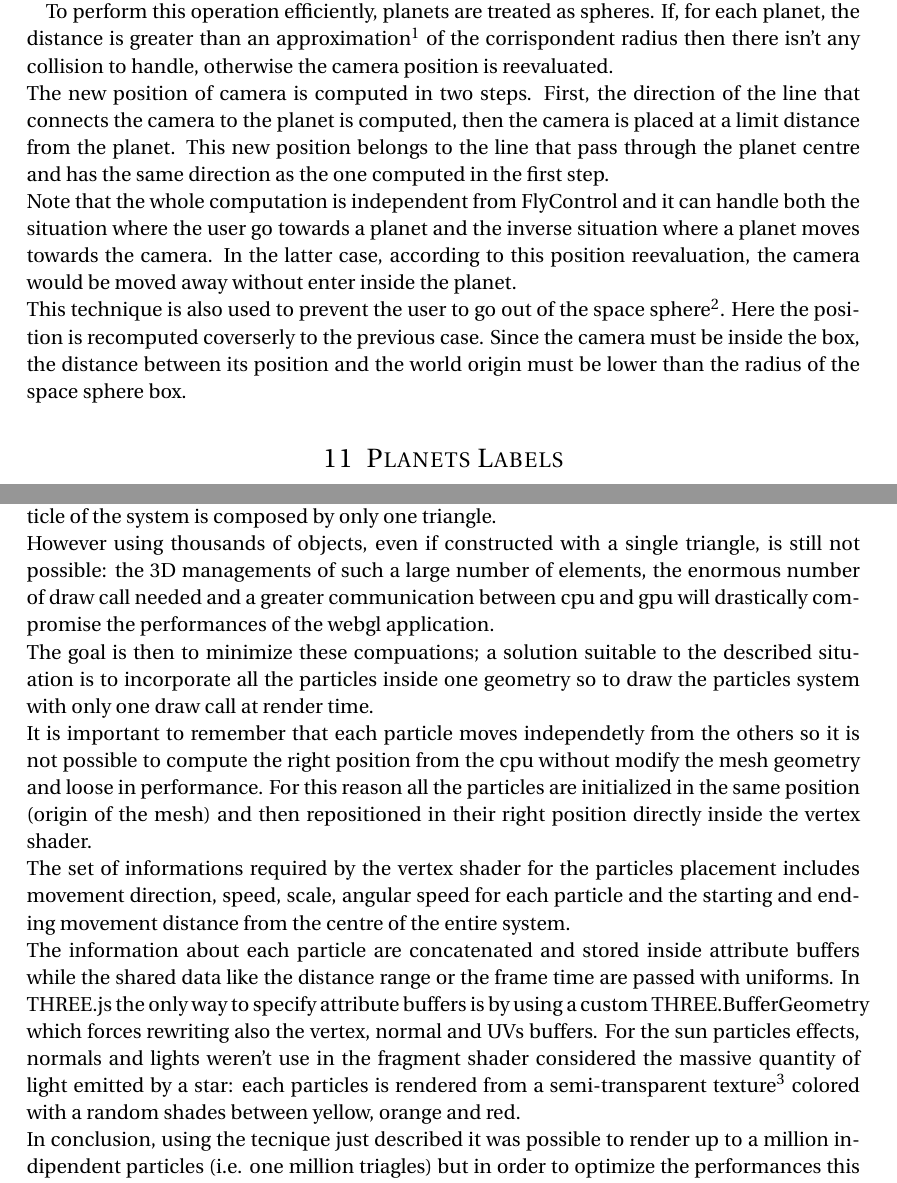
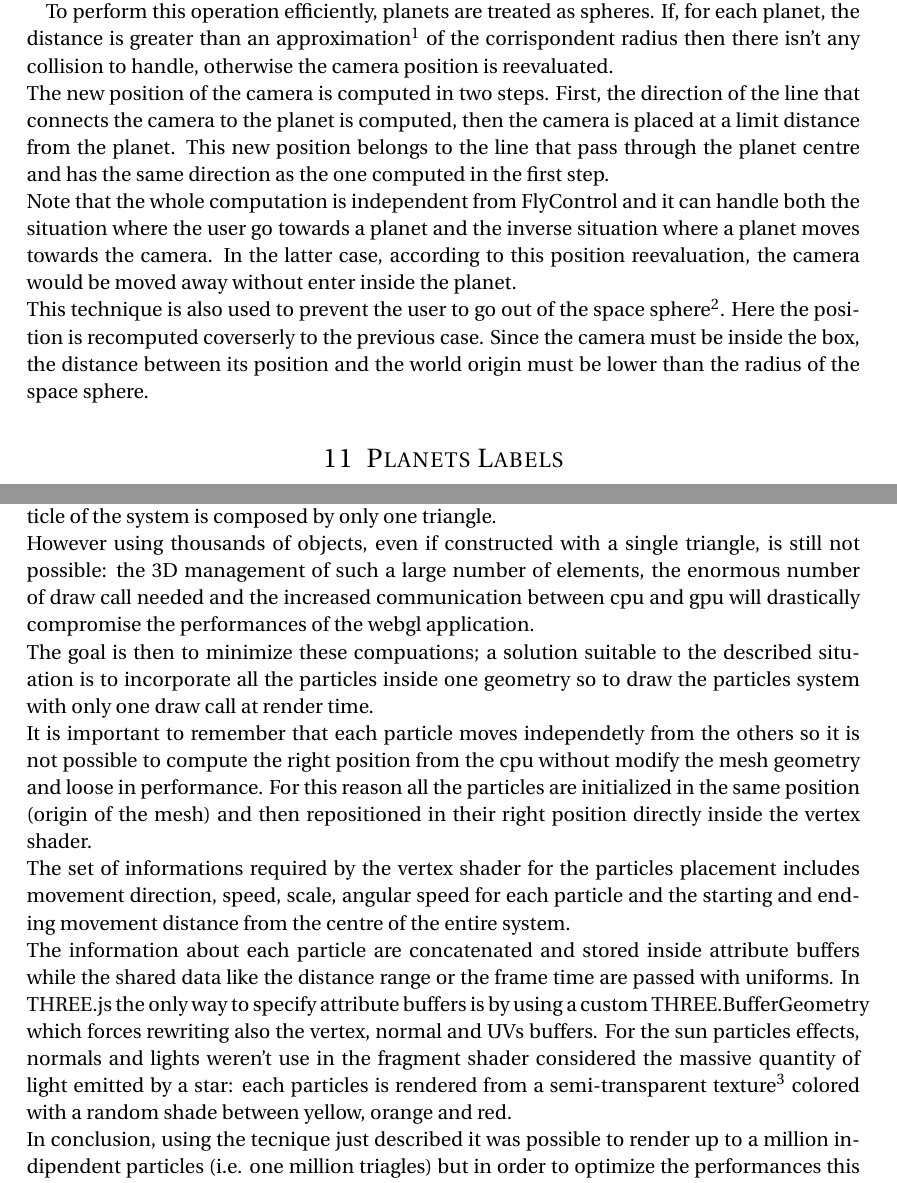
Before and after one commit to micco00x/Procedural-Solar-System, a LaTeX document (doc/main.tex): two parts of pages 7 and 9 of 14, joined at a grey line, cut so that both start at the same text. Compiled offline with pdfLaTeX.

Commit message:
documentation fixes

```diff
--- a/doc/main.tex
+++ b/doc/main.tex
@@ -374,11 +374,11 @@ checked to avoid collisions. Thus, the camera cannot move inside the planets.
 
 To perform this operation efficiently, planets are treated as spheres. If,
 for each planet, the distance is greater than an approximation\footnote{The bounding sphere must have a radius greater than the radius of the corresponding planet plus an additional distance to cover the mountains.} of the corrispondent radius then there isn't any collision to handle, otherwise the camera position is reevaluated.\\
-The new position of camera is computed in two steps. First, the direction of the line that connects the camera to the planet is computed, then the camera is placed at a limit distance from the planet. This new position belongs to the line that pass through the planet centre and has the same direction as the one computed in the first step.\\
+The new position of the camera is computed in two steps. First, the direction of the line that connects the camera to the planet is computed, then the camera is placed at a limit distance from the planet. This new position belongs to the line that pass through the planet centre and has the same direction as the one computed in the first step.\\
 Note that the whole computation is independent from FlyControl and it can handle both the situation where the user go towards a planet and the inverse situation where a planet moves towards the camera. In the latter case, according to this position reevaluation, the camera would be moved away without enter inside
 the planet.\\
 This technique is also used to prevent the user to go out of the space sphere\footnote{The space sphere represent starfield of the scene.}. Here the
-position is recomputed coverserly to the previous case. Since the camera must be inside the box, the distance between its position and the world origin must be lower than the radius of the space sphere box.
+position is recomputed coverserly to the previous case. Since the camera must be inside the box, the distance between its position and the world origin must be lower than the radius of the space sphere.
 
 %----------------------------------------------------------------------------------------
 
@@ -433,11 +433,11 @@ The ocean and atmosphere spheres were then added as child to the Earth object; t
 Until now the presented graphical objects do not show any particular effect, showing a static appeareance apart from the LOD system and the movement animation. For this reason a custom particles system was implemented with the aim of simulating a simple solar activity.\\
 The basic idea is to add a high number of moving particles around the surface of the sun; more precisiously every particle move from the surface of the star to the outer space and disappear after having traveled for a fixed distance.\\
 This effects makes sense if thousands of small particles are used; in order to achieve this result, keep the particles as simple as possible is absolutly essential: for this reason each particle of the system is composed by only one triangle.\\
-However using thousands of objects, even if constructed with a single triangle, is still not possible: the 3D managements of such a large number of elements, the enormous number of draw call needed and a greater communication between cpu and gpu will drastically compromise the performances of the webgl application.\\
+However using thousands of objects, even if constructed with a single triangle, is still not possible: the 3D management of such a large number of elements, the enormous number of draw call needed and the increased communication between cpu and gpu will drastically compromise the performances of the webgl application.\\
 The goal is then to minimize these compuations; a solution suitable to the described situation is to incorporate all the particles inside one geometry so to draw the particles system with only one draw call at render time.\\
 It is important to remember that each particle moves independetly from the others so it is not possible to compute the right position from the cpu without modify the mesh geometry and loose in performance. For this reason all the particles are initialized in the same position (origin of the mesh) and then repositioned in their right position directly inside the vertex shader.\\
 The set of informations required by the vertex shader for the particles placement includes movement direction, speed, scale, angular speed for each particle and the starting and ending movement distance from the centre of the entire system.\\
-The information about each particle are concatenated and stored inside attribute buffers while the shared data like the distance range or the frame time are passed with uniforms. In THREE.js the only way to specify attribute buffers is by using a custom THREE.BufferGeometry which forces rewriting also the vertex, normal and UVs buffers. For the sun particles effects, normals and lights weren't use in the fragment shader considered the massive quantity of light emitted by a star: each particles is rendered from a semi-transparent texture\footnote{The texture has a semi-transaprent white drawing that is multiplicated with the random color of the particle.} colored with a random shades between yellow, orange and red.\\
+The information about each particle are concatenated and stored inside attribute buffers while the shared data like the distance range or the frame time are passed with uniforms. In THREE.js the only way to specify attribute buffers is by using a custom THREE.BufferGeometry which forces rewriting also the vertex, normal and UVs buffers. For the sun particles effects, normals and lights weren't use in the fragment shader considered the massive quantity of light emitted by a star: each particles is rendered from a semi-transparent texture\footnote{The texture has a semi-transaprent white drawing that is multiplicated with the random color of the particle.} colored with a random shade between yellow, orange and red.\\
 In conclusion, using the tecnique just described it was possible to render up to a million indipendent particles (i.e. one million triagles) but in order to optimize the performances this number has been reduced to 100 thousands elements.
 
 \begin{figure}
```
Also changed, not shown: doc/main.tex (4 more changed lines).
